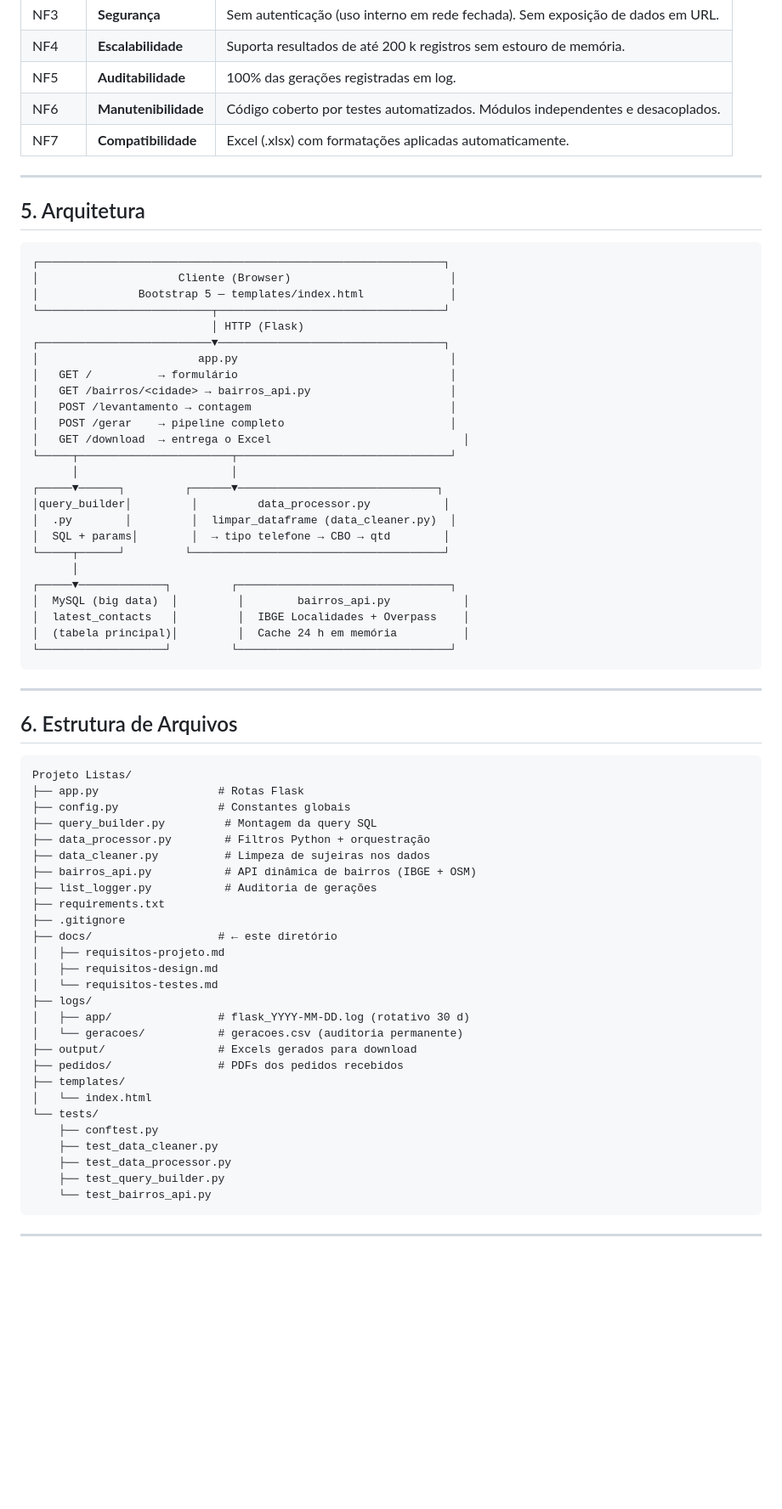
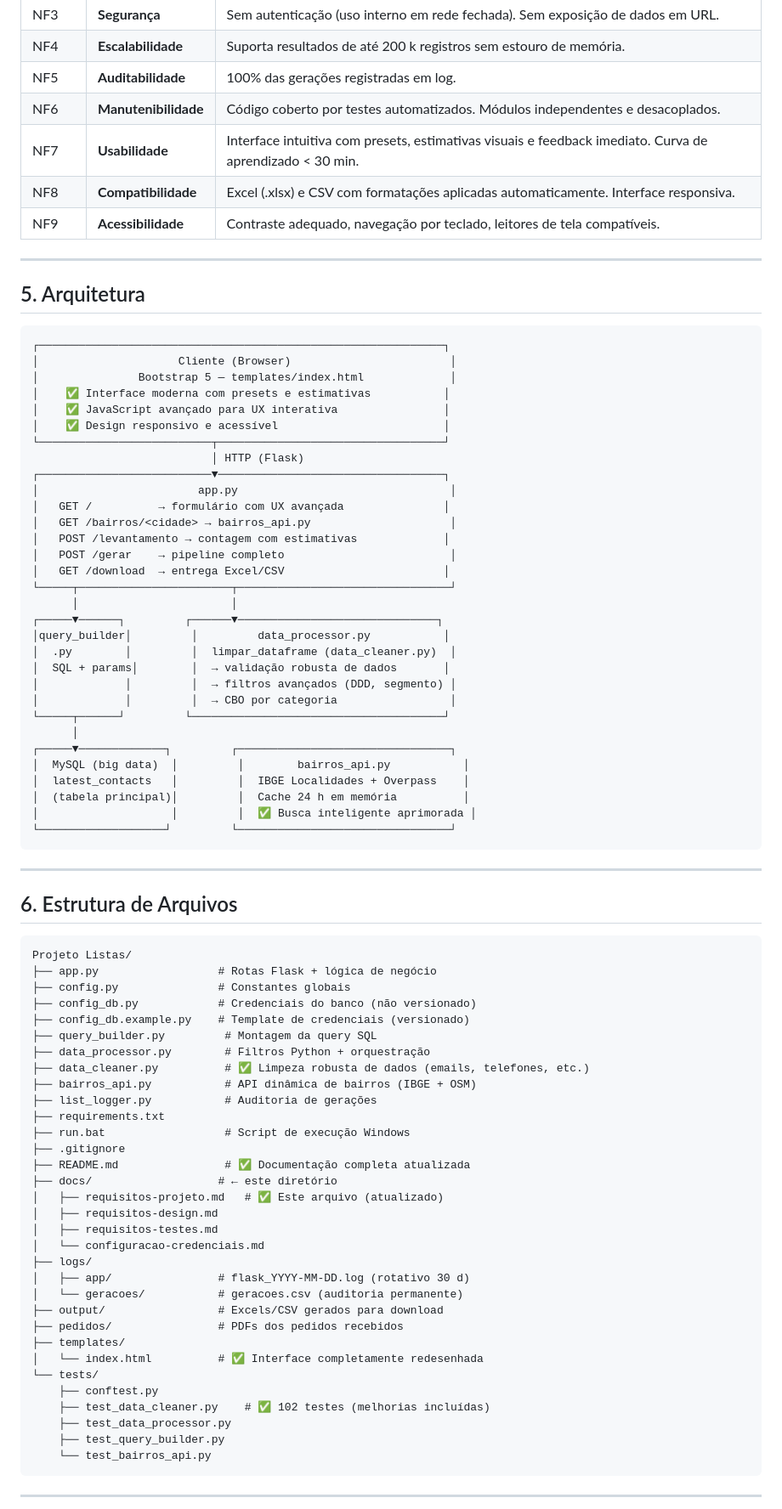
Before and after one commit to martinakbrehm/projeto_listas_local, a Markdown page: docs/requisitos-projeto.md, the part around one of its changes. Shown at 85% size. GitHub-like rendering; blank space fills up the shorter version.

````diff
--- a/docs/requisitos-projeto.md
+++ b/docs/requisitos-projeto.md
@@ -98,7 +150,9 @@ Antes de aplicar filtros Python, o sistema aplica limpeza automática nos dados
 | NF4 | **Escalabilidade** | Suporta resultados de até 200 k registros sem estouro de memória. |
 | NF5 | **Auditabilidade** | 100% das gerações registradas em log. |
 | NF6 | **Manutenibilidade** | Código coberto por testes automatizados. Módulos independentes e desacoplados. |
-| NF7 | **Compatibilidade** | Excel (.xlsx) com formatações aplicadas automaticamente. |
+| NF7 | **Usabilidade** | Interface intuitiva com presets, estimativas visuais e feedback imediato. Curva de aprendizado < 30 min. |
+| NF8 | **Compatibilidade** | Excel (.xlsx) e CSV com formatações aplicadas automaticamente. Interface responsiva. |
+| NF9 | **Acessibilidade** | Contraste adequado, navegação por teclado, leitores de tela compatíveis. |
 
 ---
 
@@ -108,27 +162,33 @@ Antes de aplicar filtros Python, o sistema aplica limpeza automática nos dados
 ┌─────────────────────────────────────────────────────────────┐
 │                     Cliente (Browser)                        │
 │               Bootstrap 5 — templates/index.html             │
+│    ✅ Interface moderna com presets e estimativas           │
+│    ✅ JavaScript avançado para UX interativa                │
+│    ✅ Design responsivo e acessível                         │
 └──────────────────────────┬──────────────────────────────────┘
                            │ HTTP (Flask)
 ┌──────────────────────────▼──────────────────────────────────┐
 │                        app.py                                │
-│   GET /          → formulário                                │
+│   GET /          → formulário com UX avançada               │
 │   GET /bairros/<cidade> → bairros_api.py                     │
-│   POST /levantamento → contagem                              │
+│   POST /levantamento → contagem com estimativas             │
 │   POST /gerar    → pipeline completo                         │
-│   GET /download  → entrega o Excel                             │
+│   GET /download  → entrega Excel/CSV                        │
 └─────┬───────────────────────┬────────────────────────────────┘
       │                       │
 ┌─────▼──────┐         ┌──────▼──────────────────────────────┐
 │query_builder│         │         data_processor.py           │
 │  .py        │         │  limpar_dataframe (data_cleaner.py)  │
-│  SQL + params│        │  → tipo telefone → CBO → qtd        │
+│  SQL + params│        │  → validação robusta de dados       │
+│             │         │  → filtros avançados (DDD, segmento) │
+│             │         │  → CBO por categoria                 │
 └─────┬──────┘         └──────────────────────────────────────┘
       │
 ┌─────▼─────────────┐         ┌────────────────────────────────┐
 │  MySQL (big data)  │         │        bairros_api.py           │
 │  latest_contacts   │         │  IBGE Localidades + Overpass    │
 │  (tabela principal)│         │  Cache 24 h em memória          │
+│                    │         │  ✅ Busca inteligente aprimorada │
 └───────────────────┘         └────────────────────────────────┘
 ```
 
@@ -138,29 +198,34 @@ Antes de aplicar filtros Python, o sistema aplica limpeza automática nos dados
 
 ```
 Projeto Listas/
-├── app.py                  # Rotas Flask
+├── app.py                  # Rotas Flask + lógica de negócio
 ├── config.py               # Constantes globais
+├── config_db.py            # Credenciais do banco (não versionado)
+├── config_db.example.py    # Template de credenciais (versionado)
 ├── query_builder.py         # Montagem da query SQL
 ├── data_processor.py        # Filtros Python + orquestração
-├── data_cleaner.py          # Limpeza de sujeiras nos dados
+├── data_cleaner.py          # ✅ Limpeza robusta de dados (emails, telefones, etc.)
 ├── bairros_api.py           # API dinâmica de bairros (IBGE + OSM)
 ├── list_logger.py           # Auditoria de gerações
 ├── requirements.txt
+├── run.bat                  # Script de execução Windows
 ├── .gitignore
+├── README.md                # ✅ Documentação completa atualizada
 ├── docs/                   # ← este diretório
-│   ├── requisitos-projeto.md
+│   ├── requisitos-projeto.md   # ✅ Este arquivo (atualizado)
 │   ├── requisitos-design.md
-│   └── requisitos-testes.md
+│   ├── requisitos-testes.md
+│   └── configuracao-credenciais.md
 ├── logs/
 │   ├── app/                # flask_YYYY-MM-DD.log (rotativo 30 d)
 │   └── geracoes/           # geracoes.csv (auditoria permanente)
-├── output/                 # Excels gerados para download
+├── output/                 # Excels/CSV gerados para download
 ├── pedidos/                # PDFs dos pedidos recebidos
 ├── templates/
-│   └── index.html
+│   └── index.html          # ✅ Interface completamente redesenhada
 └── tests/
     ├── conftest.py
-    ├── test_data_cleaner.py
+    ├── test_data_cleaner.py    # ✅ 102 testes (melhorias incluídas)
     ├── test_data_processor.py
     ├── test_query_builder.py
     └── test_bairros_api.py
````
Also changed, not shown: other parts of docs/requisitos-projeto.md (+84 -19 lines).
